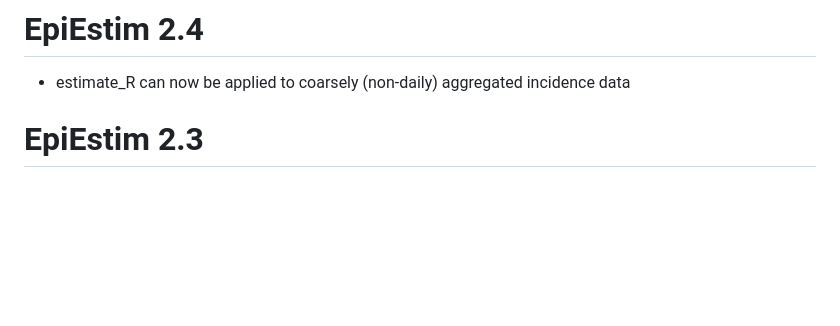
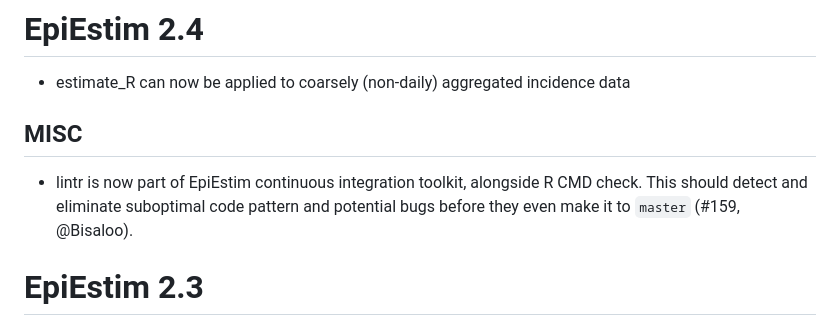
Before and after one commit to mrc-ide/EpiEstim, a Markdown page: NEWS.md, the part around the change. GitHub-like rendering; blank space fills up the shorter version.

Commit message:
Add NEWS entry

```diff
--- a/NEWS.md
+++ b/NEWS.md
@@ -1,6 +1,10 @@
 # EpiEstim 2.4
 
 * estimate_R can now be applied to coarsely (non-daily) aggregated incidence data
+
+## MISC
+
+* lintr is now part of EpiEstim continuous integration toolkit, alongside R CMD check. This should detect and eliminate suboptimal code pattern and potential bugs before they even make it to `master` (#159, @Bisaloo).
 
 # EpiEstim 2.3
 
```
